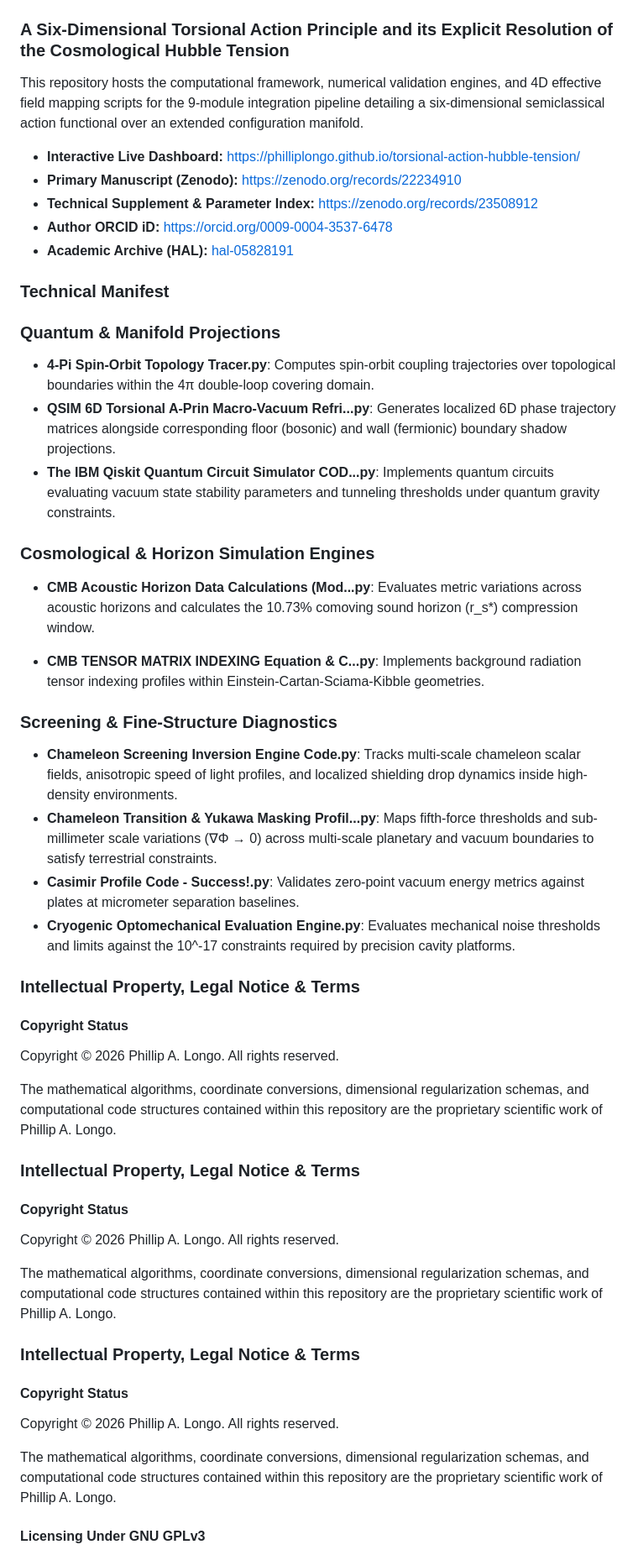
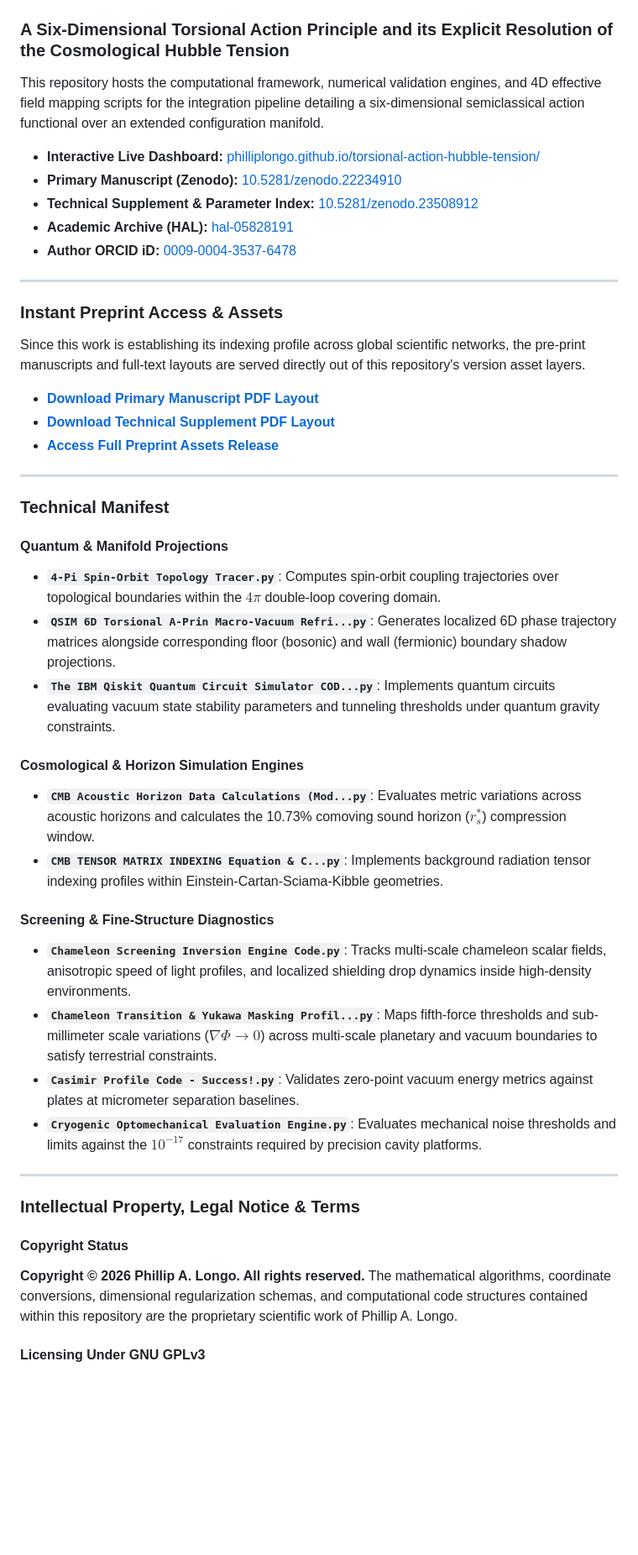
Before and after one commit to PhillipLongo/torsional-action-hubble-tension, a Markdown page: README.md, the part around one of its changes. Shown at 84% size. Rendered like a GitHub page; blank space fills up the shorter version.

Commit message:
Revise README for improved clarity and updated links
Updated links and section titles for clarity and consistency in the README.

```diff
--- a/README.md
+++ b/README.md
@@ -1,54 +1,48 @@
 ### A Six-Dimensional Torsional Action Principle and its Explicit Resolution of the Cosmological Hubble Tension
 
-This repository hosts the computational framework, numerical validation engines, and 4D effective field mapping scripts for the 9-module integration pipeline detailing a six-dimensional semiclassical action functional over an extended configuration manifold.
+This repository hosts the computational framework, numerical validation engines, and 4D effective field mapping scripts for the integration pipeline detailing a six-dimensional semiclassical action functional over an extended configuration manifold.
 
-* **Interactive Live Dashboard:** https://philliplongo.github.io/torsional-action-hubble-tension/
-* **Primary Manuscript (Zenodo):** https://zenodo.org/records/22234910
-* **Technical Supplement & Parameter Index:** https://zenodo.org/records/23508912
-* **Author ORCID iD:** https://orcid.org/0009-0004-3537-6478
-* **Academic Archive (HAL):** [hal-05828191](https://hal.science)
+*  **Interactive Live Dashboard:** [philliplongo.github.io/torsional-action-hubble-tension/](https://philliplongo.github.io/torsional-action-hubble-tension/)
+*  **Primary Manuscript (Zenodo):** [10.5281/zenodo.22234910](https://zenodo.org/records/22234910)
+*  **Technical Supplement & Parameter Index:** [10.5281/zenodo.23508912](https://zenodo.org/records/23508912)
+*  **Academic Archive (HAL):** [hal-05828191](https://hal.science)
+*  **Author ORCID iD:** [0009-0004-3537-6478](https://orcid.org/0009-0004-3537-6478)
 
+---
 
-### Technical Manifest
+###  Instant Preprint Access & Assets
 
-### Quantum & Manifold Projections
+Since this work is establishing its indexing profile across global scientific networks, the pre-print manuscripts and full-text layouts are served directly out of this repository's version asset layers.
 
-* **4-Pi Spin-Orbit Topology Tracer.py**: Computes spin-orbit coupling trajectories over topological boundaries within the 4π double-loop covering domain.
-* **QSIM 6D Torsional A-Prin Macro-Vacuum Refri...py**: Generates localized 6D phase trajectory matrices alongside corresponding floor (bosonic) and wall (fermionic) boundary shadow projections.
-* **The IBM Qiskit Quantum Circuit Simulator COD...py**: Implements quantum circuits evaluating vacuum state stability parameters and tunneling thresholds under quantum gravity constraints.
+*  **[Download Primary Manuscript PDF Layout](https://zenodo.org)**
+*  **[Download Technical Supplement PDF Layout](https://zenodo.org)**
+*  **[Access Full Preprint Assets Release](https://github.com)**
 
-### Cosmological & Horizon Simulation Engines
+---
 
-* **CMB Acoustic Horizon Data Calculations (Mod...py**: Evaluates metric variations across acoustic horizons and calculates the 10.73% comoving sound horizon (r_s*) compression window.
+###  Technical Manifest
 
-* **CMB TENSOR MATRIX INDEXING Equation & C...py**: Implements background radiation tensor indexing profiles within Einstein-Cartan-Sciama-Kibble geometries.
+#### Quantum & Manifold Projections
+* **`4-Pi Spin-Orbit Topology Tracer.py`**: Computes spin-orbit coupling trajectories over topological boundaries within the $4\pi$ double-loop covering domain.
+* **`QSIM 6D Torsional A-Prin Macro-Vacuum Refri...py`**: Generates localized 6D phase trajectory matrices alongside corresponding floor (bosonic) and wall (fermionic) boundary shadow projections.
+* **`The IBM Qiskit Quantum Circuit Simulator COD...py`**: Implements quantum circuits evaluating vacuum state stability parameters and tunneling thresholds under quantum gravity constraints.
 
-### Screening & Fine-Structure Diagnostics
+#### Cosmological & Horizon Simulation Engines
+* **`CMB Acoustic Horizon Data Calculations (Mod...py`**: Evaluates metric variations across acoustic horizons and calculates the 10.73% comoving sound horizon ($r_s^*$) compression window.
+* **`CMB TENSOR MATRIX INDEXING Equation & C...py`**: Implements background radiation tensor indexing profiles within Einstein-Cartan-Sciama-Kibble geometries.
 
-* **Chameleon Screening Inversion Engine Code.py**: Tracks multi-scale chameleon scalar fields, anisotropic speed of light profiles, and localized shielding drop dynamics inside high-density environments.
-* **Chameleon Transition & Yukawa Masking Profil...py**: Maps fifth-force thresholds and sub-millimeter scale variations (∇Φ → 0) across multi-scale planetary and vacuum boundaries to satisfy terrestrial constraints.
-* **Casimir Profile Code - Success!.py**: Validates zero-point vacuum energy metrics against plates at micrometer separation baselines.
-* **Cryogenic Optomechanical Evaluation Engine.py**: Evaluates mechanical noise thresholds and limits against the 10^-17 constraints required by precision cavity platforms.
+#### Screening & Fine-Structure Diagnostics
+* **`Chameleon Screening Inversion Engine Code.py`**: Tracks multi-scale chameleon scalar fields, anisotropic speed of light profiles, and localized shielding drop dynamics inside high-density environments.
+* **`Chameleon Transition & Yukawa Masking Profil...py`**: Maps fifth-force thresholds and sub-millimeter scale variations ($\nabla\Phi \to 0$) across multi-scale planetary and vacuum boundaries to satisfy terrestrial constraints.
+* **`Casimir Profile Code - Success!.py`**: Validates zero-point vacuum energy metrics against plates at micrometer separation baselines.
+* **`Cryogenic Optomechanical Evaluation Engine.py`**: Evaluates mechanical noise thresholds and limits against the $10^{-17}$ constraints required by precision cavity platforms.
+
+---
 
 ### Intellectual Property, Legal Notice & Terms
 
 #### Copyright Status
-Copyright © 2026 Phillip A. Longo. All rights reserved.
-
-The mathematical algorithms, coordinate conversions, dimensional regularization schemas, and computational code structures contained within this repository are the proprietary scientific work of Phillip A. Longo.
-
-### Intellectual Property, Legal Notice & Terms
-
-#### Copyright Status
-Copyright © 2026 Phillip A. Longo. All rights reserved.
-
-The mathematical algorithms, coordinate conversions, dimensional regularization schemas, and computational code structures contained within this repository are the proprietary scientific work of Phillip A. Longo.
-
-### Intellectual Property, Legal Notice & Terms
-
-#### Copyright Status
-Copyright © 2026 Phillip A. Longo. All rights reserved.
-
+**Copyright © 2026 Phillip A. Longo. All rights reserved.**
 The mathematical algorithms, coordinate conversions, dimensional regularization schemas, and computational code structures contained within this repository are the proprietary scientific work of Phillip A. Longo.
 
 #### Licensing Under GNU GPLv3
```
Also changed, not shown: other parts of README.md (+3 -1 lines).
